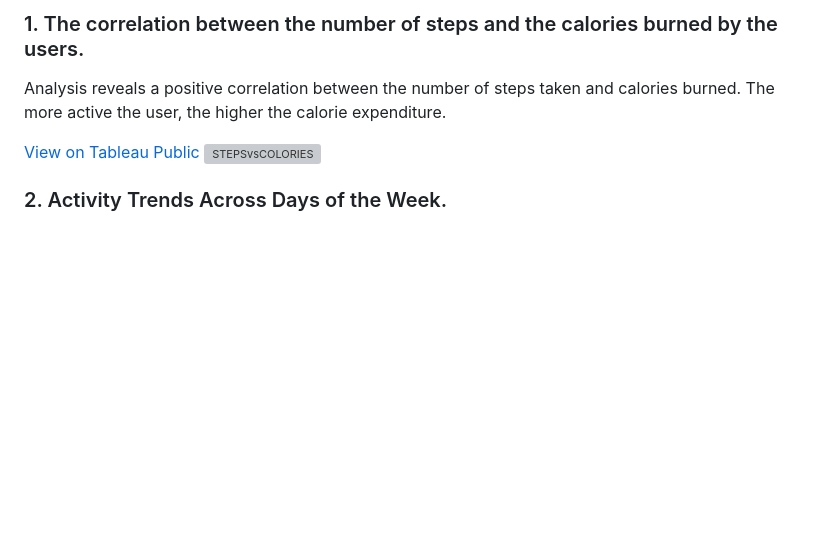
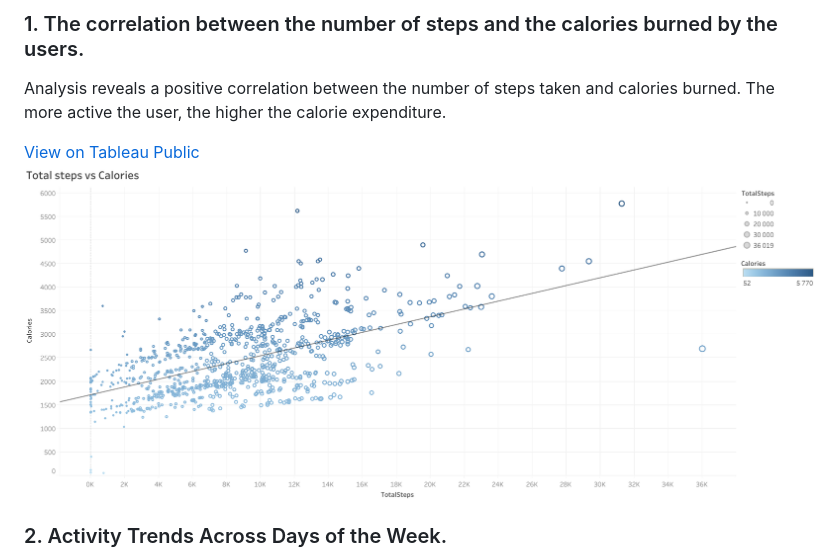
Before and after one commit to YevgeniiaKynash/bellabeat_project, a Markdown page: README.md, the part around the change. GitHub-like rendering; blank space fills up the shorter version; grey boxes are pictures that could not be loaded.

```diff
--- a/README.md
+++ b/README.md
@@ -72,7 +72,8 @@ bellabeat_project/
 Analysis reveals a positive correlation between the number of steps taken and calories burned. The more active the user, the higher the calorie expenditure.
 
 [View on Tableau Public](https://public.tableau.com/views/Bellabeat_viz_17327147322200/STEPSvsCOLORIES_1)
-![STEPSvsCOLORIES](../visualizations/STEPSvsCOLORIES.png)
+![STEPSvsCOLORIES](https://github.com/yevgeniiakynash/bellabeat_project/blob/main/visualizations/STEPSvsCOLORIES.png)
+
 
 ### 2. Activity Trends Across Days of the Week.
 Sedentary activity dominates overall, peaking on Mondays (151,679 minutes) and reaching its lowest on Fridays. Other activity types follow a similar weekly pattern.
```
